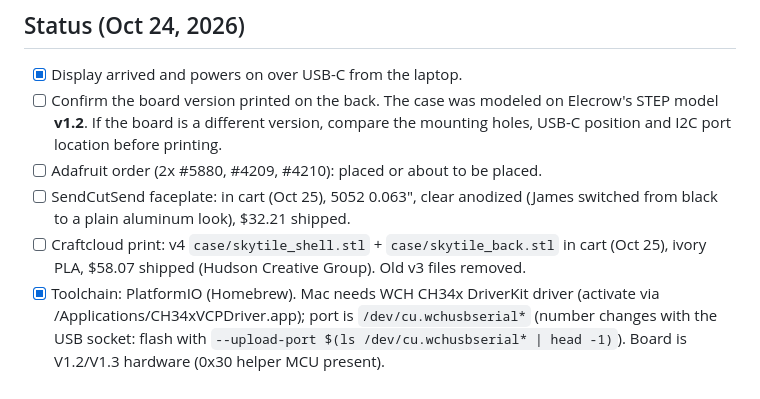
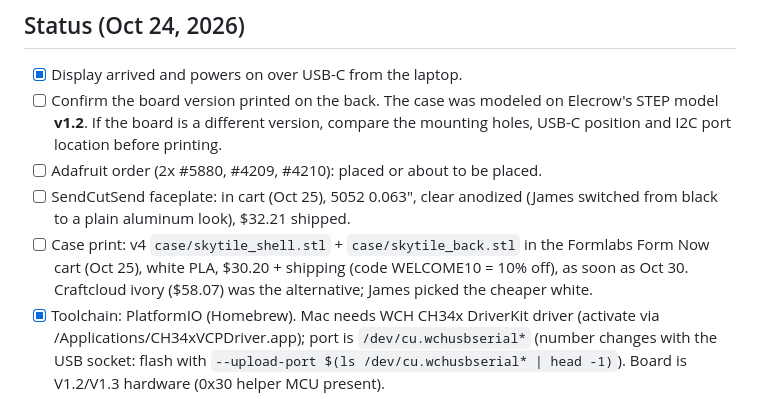
Before and after one commit to Jamesborlands/desktile, a Markdown page: CLAUDE.md, the part around the change. Rendered like a GitHub page.

Commit message:
CLAUDE.md: case print moved to Form Now

```diff
--- a/CLAUDE.md
+++ b/CLAUDE.md
@@ -9,7 +9,7 @@ Owner: James, San Diego. He prefers direct, concise answers and no em dashes in
 - [ ] Confirm the board version printed on the back. The case was modeled on Elecrow's STEP model **v1.2**. If the board is a different version, compare the mounting holes, USB-C position and I2C port location before printing.
 - [ ] Adafruit order (2x #5880, #4209, #4210): placed or about to be placed.
 - [ ] SendCutSend faceplate: in cart (Oct 25), 5052 0.063", clear anodized (James switched from black to a plain aluminum look), $32.21 shipped.
-- [ ] Craftcloud print: v4 `case/skytile_shell.stl` + `case/skytile_back.stl` in cart (Oct 25), ivory PLA, $58.07 shipped (Hudson Creative Group). Old v3 files removed.
+- [ ] Case print: v4 `case/skytile_shell.stl` + `case/skytile_back.stl` in the Formlabs Form Now cart (Oct 25), white PLA, $30.20 + shipping (code WELCOME10 = 10% off), as soon as Oct 30. Craftcloud ivory ($58.07) was the alternative; James picked the cheaper white.
 - [x] Toolchain: PlatformIO (Homebrew). Mac needs WCH CH34x DriverKit driver (activate via /Applications/CH34xVCPDriver.app); port is `/dev/cu.wchusbserial*` (number changes with the USB socket: flash with `--upload-port $(ls /dev/cu.wchusbserial* | head -1)`). Board is V1.2/V1.3 hardware (0x30 helper MCU present).
 - [ ] Firmware (`firmware/skytile/`): live Planes screen with touch works. WiFi creds in gitignored `include/secrets.h`. adsb.lol needs a non-generic User-Agent. LVGL + JSON allocate in PSRAM (internal RAM is needed for TLS). Knobs not wired yet (Adafruit order pending).
   - Flash over WiFi: `firmware/skytile/tools/ota.sh` (builds, then sends to skytile.local with the OTA_PASS from secrets.h; two 6 MB app slots). Claude must run it with the sandbox disabled (the sandbox blocks the tile's connection back to the Mac). USB still works as a fallback.
```
